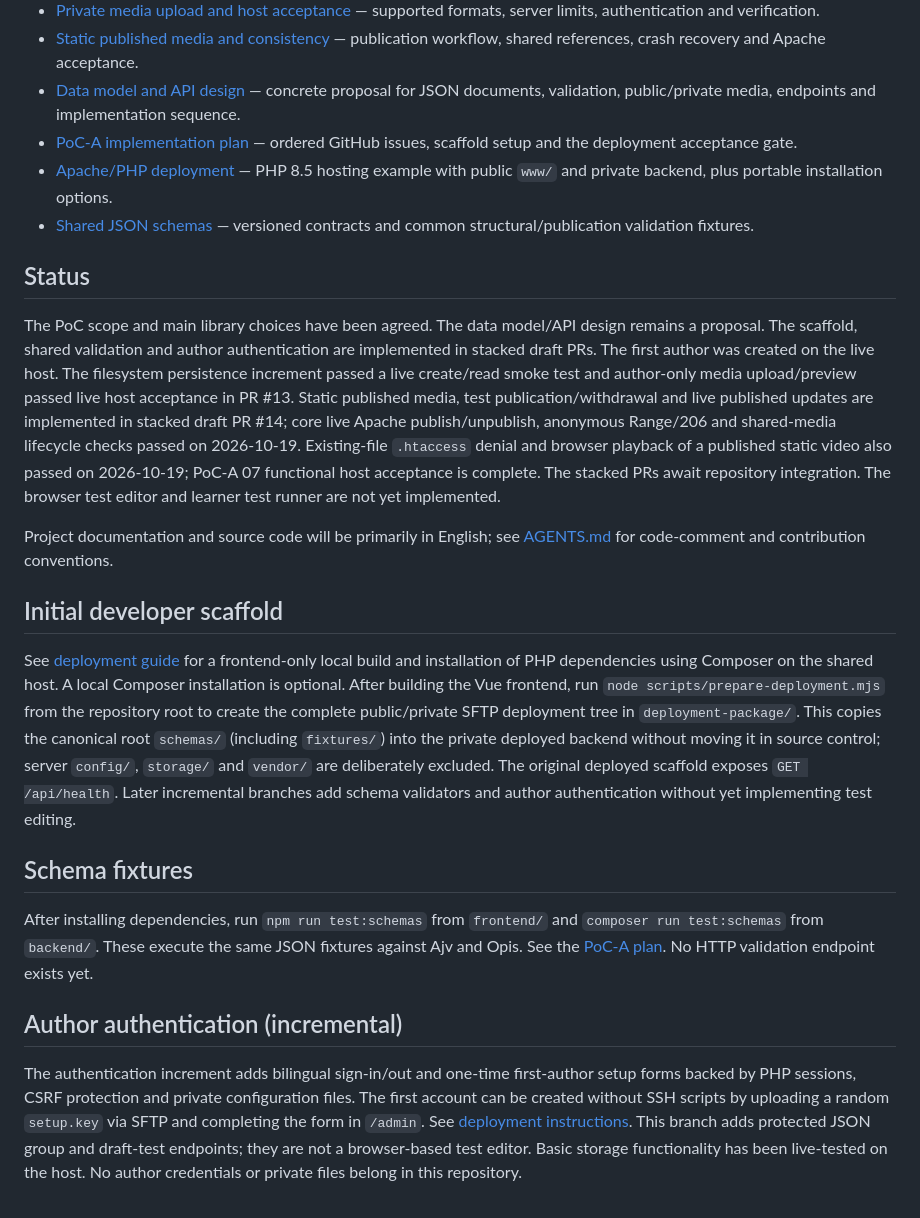
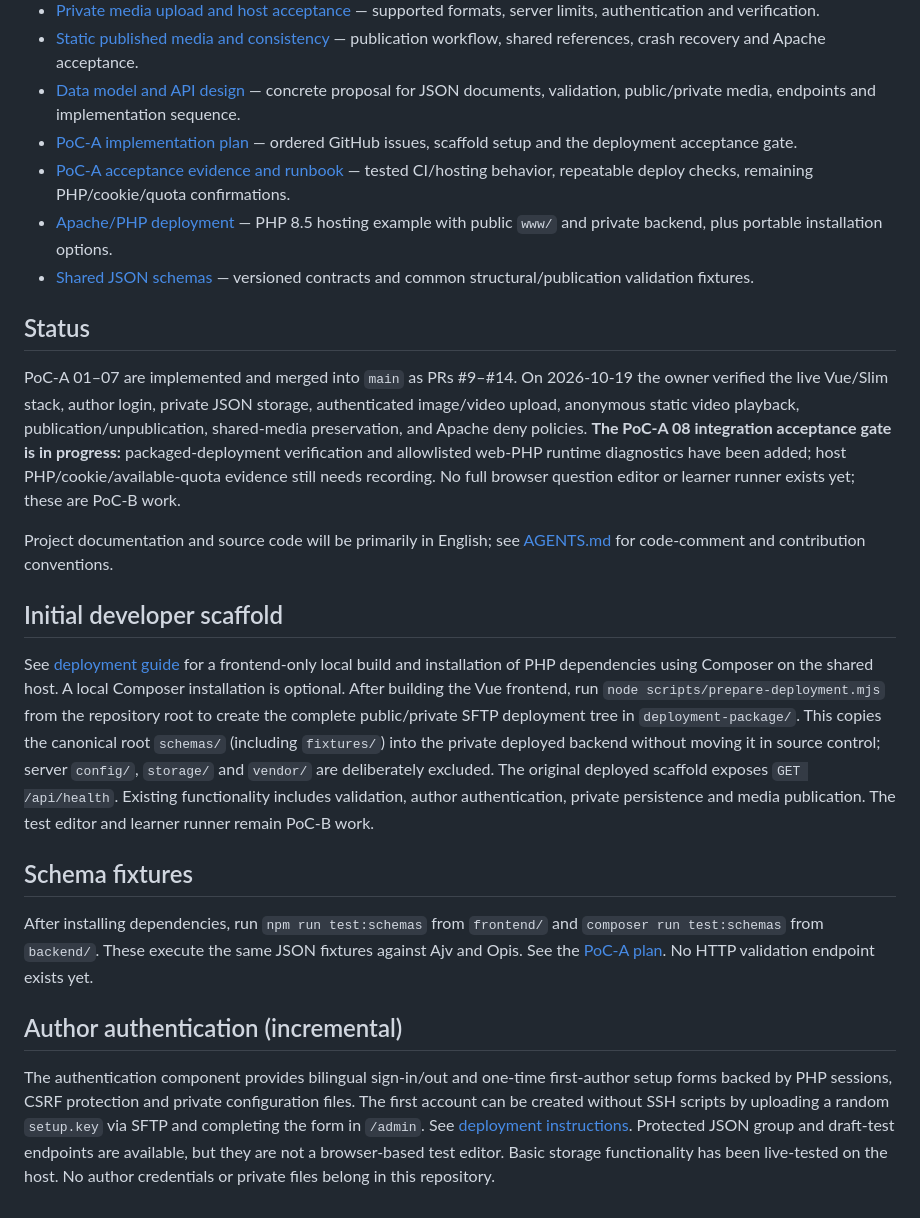
Before and after one commit to Radouch/TestBraid, a Markdown page: README.md, the part around the change. Rendered like a GitHub page.

Commit message:
docs(readme): reflect merged PoC-A 01–07 and link integration acceptance runbook

```diff
--- a/README.md
+++ b/README.md
@@ -26,18 +26,19 @@ Randomized test generation from question banks is a **future feature**, not part
 - [Static published media and consistency](docs/published-media.md) — publication workflow, shared references, crash recovery and Apache acceptance.
 - [Data model and API design](docs/data-model-and-api.md) — concrete proposal for JSON documents, validation, public/private media, endpoints and implementation sequence.
 - [PoC-A implementation plan](docs/poc-a-implementation-plan.md) — ordered GitHub issues, scaffold setup and the deployment acceptance gate.
+- [PoC-A acceptance evidence and runbook](docs/poc-a-acceptance.md) — tested CI/hosting behavior, repeatable deploy checks, remaining PHP/cookie/quota confirmations.
 - [Apache/PHP deployment](docs/deployment.md) — PHP 8.5 hosting example with public `www/` and private backend, plus portable installation options.
 - [Shared JSON schemas](schemas/) — versioned contracts and common structural/publication validation fixtures.
 
 ## Status
 
-The PoC scope and main library choices have been agreed. The data model/API design remains a proposal. The scaffold, shared validation and author authentication are implemented in stacked draft PRs. The first author was created on the live host. The filesystem persistence increment passed a live create/read smoke test and author-only media upload/preview passed live host acceptance in PR #13. Static published media, test publication/withdrawal and live published updates are implemented in stacked draft PR #14; core live Apache publish/unpublish, anonymous Range/206 and shared-media lifecycle checks passed on 2026-10-19. Existing-file `.htaccess` denial and browser playback of a published static video also passed on 2026-10-19; PoC-A 07 functional host acceptance is complete. The stacked PRs await repository integration. The browser test editor and learner test runner are not yet implemented.
+PoC-A 01–07 are implemented and merged into `main` as PRs #9–#14. On 2026-10-19 the owner verified the live Vue/Slim stack, author login, private JSON storage, authenticated image/video upload, anonymous static video playback, publication/unpublication, shared-media preservation, and Apache deny policies. **The PoC-A 08 integration acceptance gate is in progress:** packaged-deployment verification and allowlisted web-PHP runtime diagnostics have been added; host PHP/cookie/available-quota evidence still needs recording. No full browser question editor or learner runner exists yet; these are PoC-B work.
 
 Project documentation and source code will be primarily in English; see [AGENTS.md](AGENTS.md) for code-comment and contribution conventions.
 
 ## Initial developer scaffold
 
-See [deployment guide](docs/deployment.md) for a frontend-only local build and installation of PHP dependencies using Composer on the shared host. A local Composer installation is optional. After building the Vue frontend, run `node scripts/prepare-deployment.mjs` from the repository root to create the complete public/private SFTP deployment tree in `deployment-package/`. This copies the canonical root `schemas/` (including `fixtures/`) into the private deployed backend without moving it in source control; server `config/`, `storage/` and `vendor/` are deliberately excluded. The original deployed scaffold exposes `GET /api/health`. Later incremental branches add schema validators and author authentication without yet implementing test editing.
+See [deployment guide](docs/deployment.md) for a frontend-only local build and installation of PHP dependencies using Composer on the shared host. A local Composer installation is optional. After building the Vue frontend, run `node scripts/prepare-deployment.mjs` from the repository root to create the complete public/private SFTP deployment tree in `deployment-package/`. This copies the canonical root `schemas/` (including `fixtures/`) into the private deployed backend without moving it in source control; server `config/`, `storage/` and `vendor/` are deliberately excluded. The original deployed scaffold exposes `GET /api/health`. Existing functionality includes validation, author authentication, private persistence and media publication. The test editor and learner runner remain PoC-B work.
 
 ## Schema fixtures
 
@@ -45,4 +46,4 @@ After installing dependencies, run `npm run test:schemas` from `frontend/` and `
 
 ## Author authentication (incremental)
 
-The authentication increment adds bilingual sign-in/out and one-time first-author setup forms backed by PHP sessions, CSRF protection and private configuration files. The first account can be created without SSH scripts by uploading a random `setup.key` via SFTP and completing the form in `/admin`. See [deployment instructions](docs/deployment.md#6-first-author-setup-through-the-browser-no-ssh-scripts). This branch adds protected JSON group and draft-test endpoints; they are not a browser-based test editor. Basic storage functionality has been live-tested on the host. No author credentials or private files belong in this repository.
+The authentication component provides bilingual sign-in/out and one-time first-author setup forms backed by PHP sessions, CSRF protection and private configuration files. The first account can be created without SSH scripts by uploading a random `setup.key` via SFTP and completing the form in `/admin`. See [deployment instructions](docs/deployment.md#6-first-author-setup-through-the-browser-no-ssh-scripts). Protected JSON group and draft-test endpoints are available, but they are not a browser-based test editor. Basic storage functionality has been live-tested on the host. No author credentials or private files belong in this repository.
```
